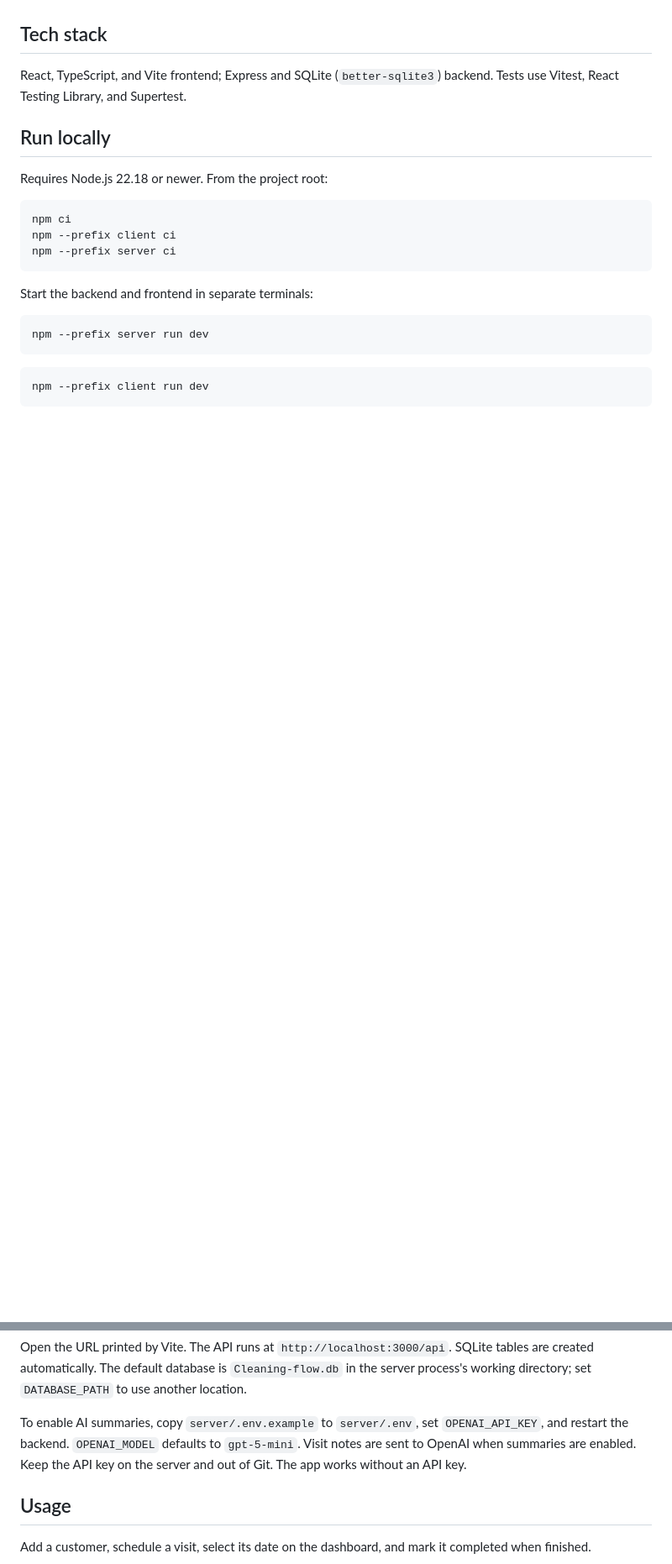
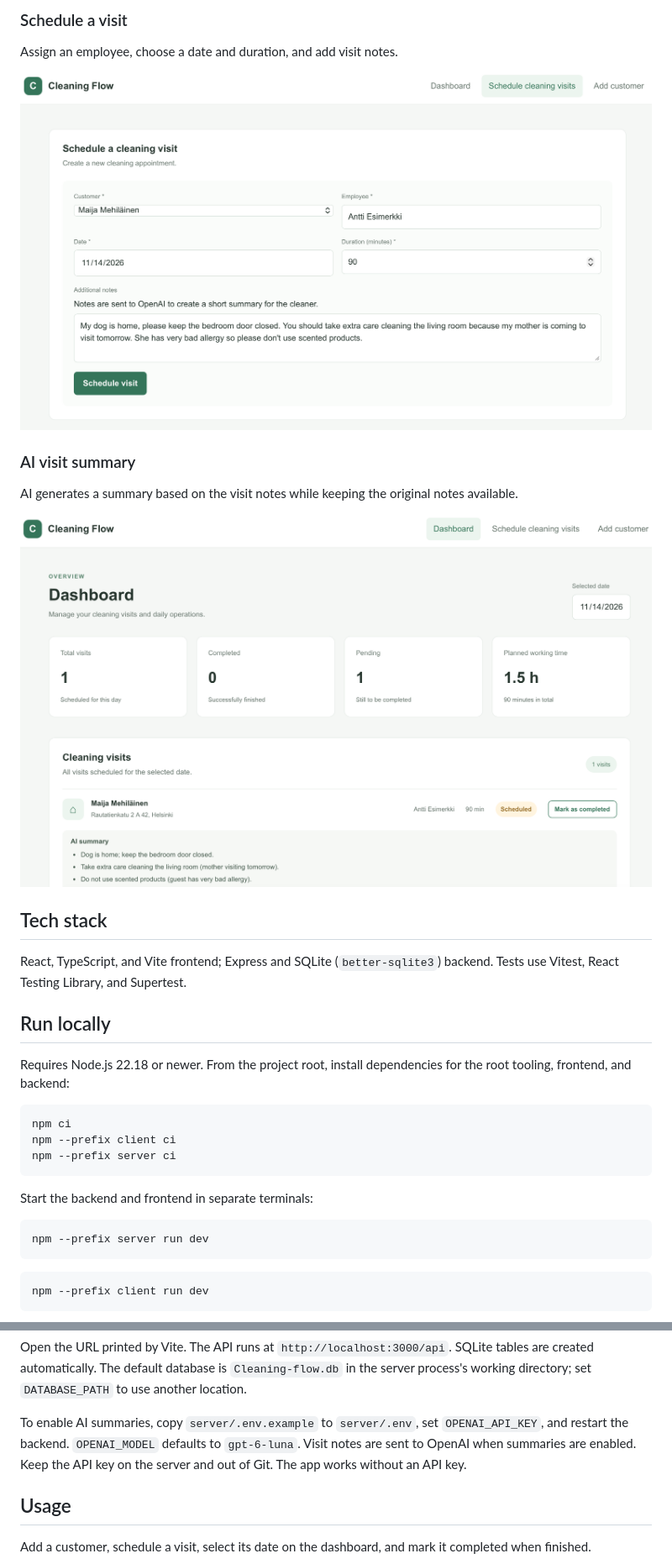
Before and after one commit to EmmiPoutanen/cleaning-flow, a Markdown page: README.md, 2 parts joined by grey strips. Shown at 84% size. GitHub-like rendering; pictures changed too: docs/images/dashboard_with_summary.png (added), docs/images/schedule_visit.png (added); blank space fills up the shorter version.

````diff
--- a/README.md
+++ b/README.md
@@ -13,3 +27,15 @@ track completed visits, and view daily workload summaries.
+### Schedule a visit
+
+Assign an employee, choose a date and duration, and add visit notes.
+
+![Schedule a visit](docs/images/schedule_visit.png)
+
+### AI visit summary
+
+AI generates a summary based on the visit notes while keeping the original notes available.
+
+![AI visit summary on the dashboard](docs/images/dashboard_with_summary.png)
+
 ## Tech stack
 
 React, TypeScript, and Vite frontend; Express and SQLite (`better-sqlite3`)
@@ -17,7 +43,8 @@ backend. Tests use Vitest, React Testing Library, and Supertest.
 
 ## Run locally
 
-Requires Node.js 22.18 or newer. From the project root:
+Requires Node.js 22.18 or newer. From the project root, install dependencies for
+the root tooling, frontend, and backend:
 
 ```sh
 npm ci
@@ -42,7 +69,7 @@ to use another location.
 
 To enable AI summaries, copy `server/.env.example` to `server/.env`, set
 `OPENAI_API_KEY`, and restart the backend. `OPENAI_MODEL` defaults to
-`gpt-5-mini`. Visit notes are sent to OpenAI when summaries are enabled. Keep
+`gpt-6-luna`. Visit notes are sent to OpenAI when summaries are enabled. Keep
 the API key on the server and out of Git. The app works without an API key.
 
 ## Usage
````
Also changed, not shown: other parts of README.md (+21 -4 lines), TESTING.md (+50 -106 lines), docs/images/add_customer.png (added), docs/images/dashboard.png (added).
